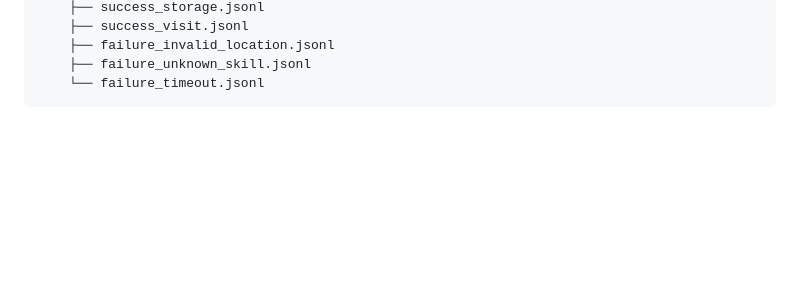
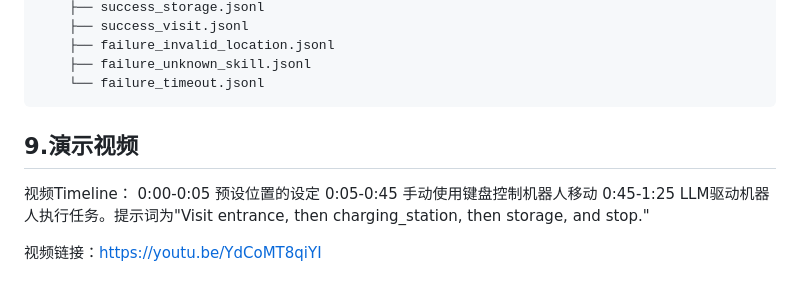
Before and after one commit to Jianqu0817/LLM-Assisted-Mobile-Robot-Task-Planning, a Markdown page: README.md, the part around the change. Drawn GitHub-style; blank space fills up the shorter version.

````diff
--- a/README.md
+++ b/README.md
@@ -553,3 +553,10 @@ assignment/
     ├── failure_unknown_skill.jsonl
     └── failure_timeout.jsonl
 ```
+## 9.演示视频
+视频Timeline：
+0:00-0:05 预设位置的设定
+0:05-0:45 手动使用键盘控制机器人移动
+0:45-1:25 LLM驱动机器人执行任务。提示词为"Visit entrance, then charging_station, then storage, and stop."
+
+视频链接：https://youtu.be/YdCoMT8qiYI
````
